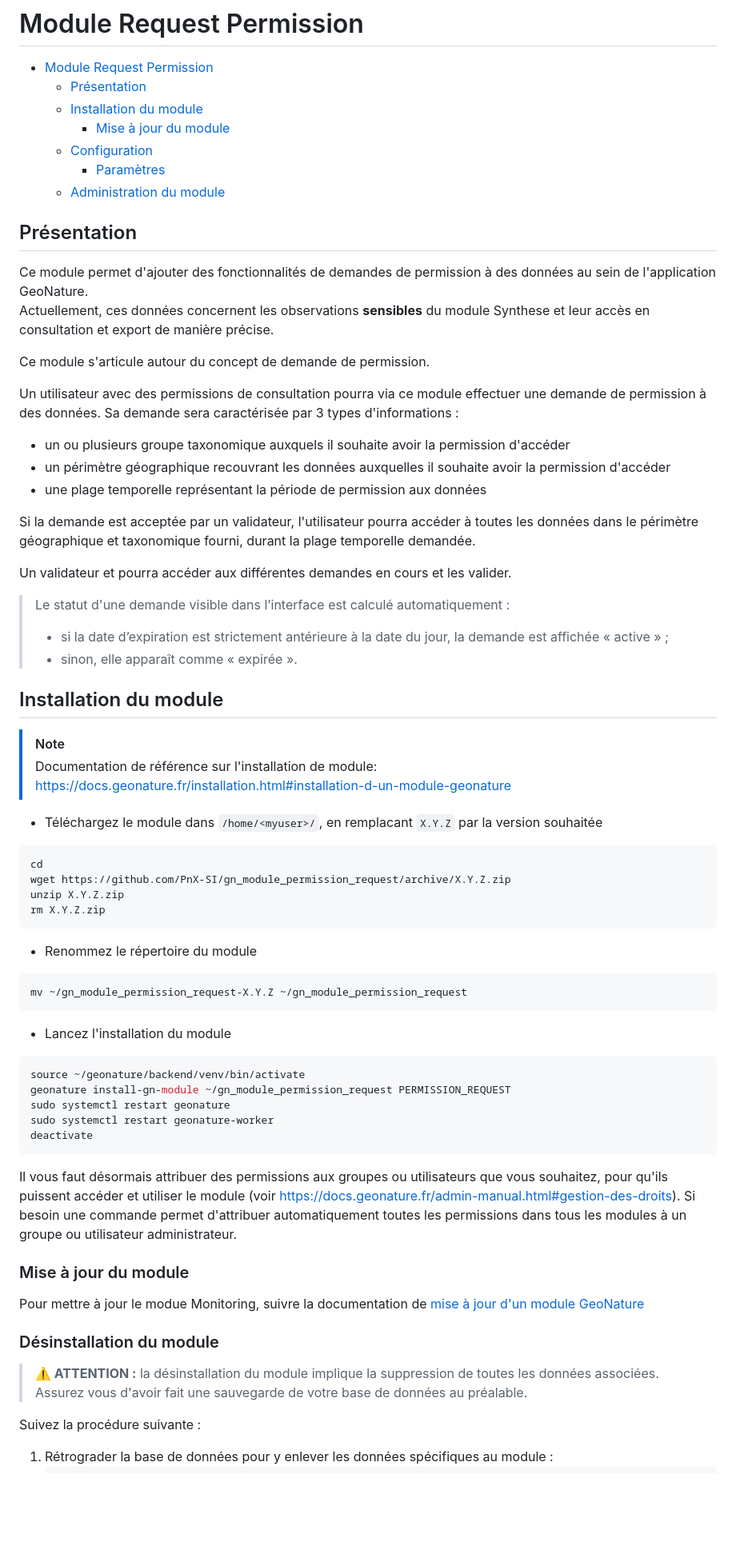
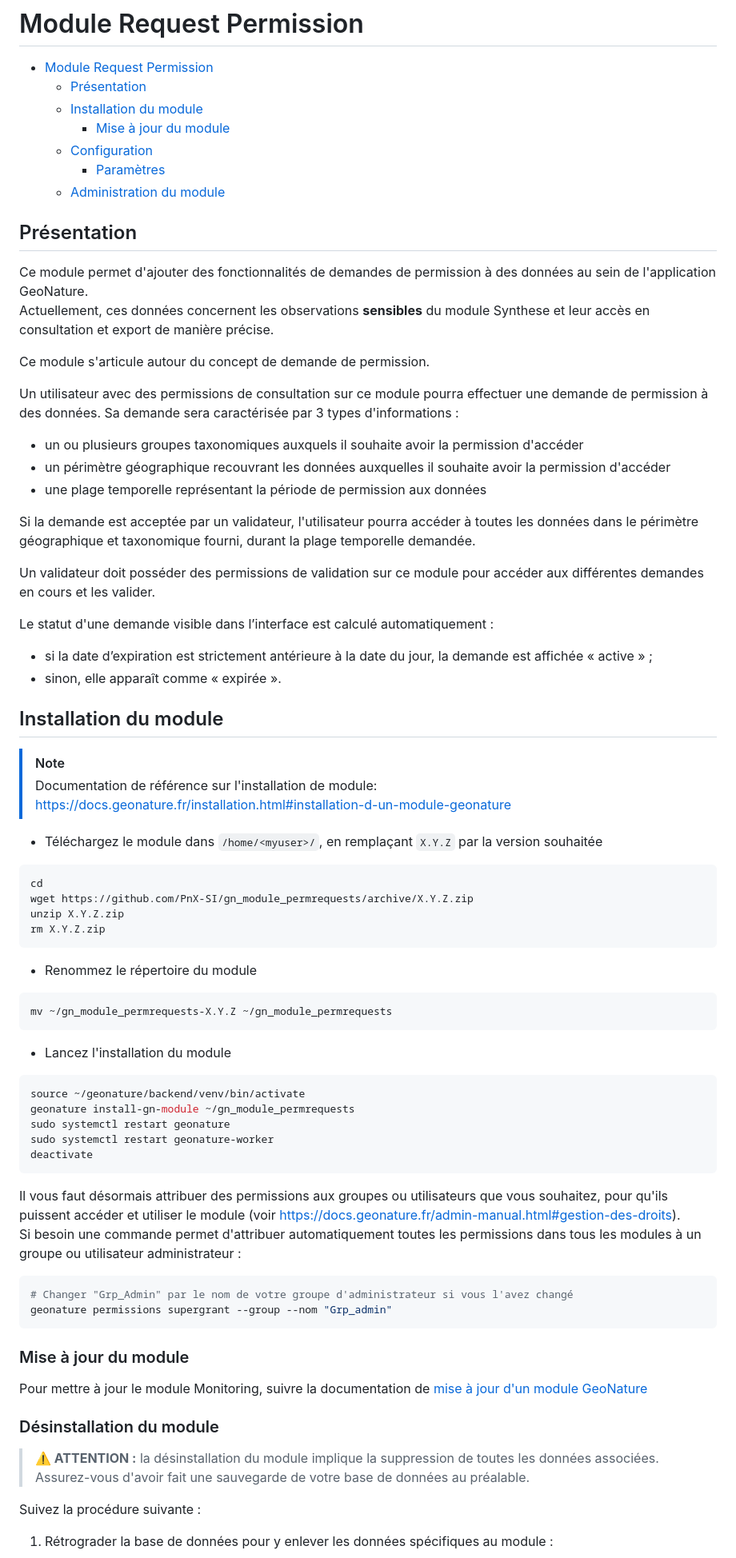
Before and after one commit to PnX-SI/gn_module_permrequests, a Markdown page: README.md, the part around one of its changes. Shown at 80% size. GitHub-like rendering; blank space fills up the shorter version.

````diff
--- a/README.md
+++ b/README.md
@@ -1,12 +1,12 @@
 # Module Request Permission
 
 - [Module Request Permission](#module-request-permission)
-  - [Présentation](#présentation)
-  - [Installation du module](#installation-du-module)
-    - [Mise à jour du module](#mise-à-jour-du-module)
-  - [Configuration](#configuration)
-    - [Paramètres](#paramètres)
-  - [Administration du module](#administration-du-module)
+    - [Présentation](#présentation)
+    - [Installation du module](#installation-du-module)
+        - [Mise à jour du module](#mise-à-jour-du-module)
+    - [Configuration](#configuration)
+        - [Paramètres](#paramètres)
+    - [Administration du module](#administration-du-module)
 
 ## Présentation
 
@@ -15,33 +15,32 @@ Actuellement, ces données concernent les observations **sensibles** du module S
 
 Ce module s'articule autour du concept de demande de permission.
 
-Un utilisateur avec des permissions de consultation pourra via ce module effectuer une demande de permission à des données. Sa demande sera caractérisée par 3 types d'informations :
+Un utilisateur avec des permissions de consultation sur ce module pourra effectuer une demande de permission à des données. Sa demande sera caractérisée par 3 types d'informations :
 
-- un ou plusieurs groupe taxonomique auxquels il souhaite avoir la permission d'accéder
+- un ou plusieurs groupes taxonomiques auxquels il souhaite avoir la permission d'accéder
 - un périmètre géographique recouvrant les données auxquelles il souhaite avoir la permission d'accéder
 - une plage temporelle représentant la période de permission aux données
 
 Si la demande est acceptée par un validateur, l'utilisateur pourra accéder à toutes les données dans le périmètre géographique et taxonomique fourni, durant la plage temporelle demandée.
 
-Un validateur et pourra accéder aux différentes demandes en cours et les valider.
+Un validateur doit posséder des permissions de validation sur ce module pour accéder aux différentes demandes en cours et les valider.
 
-> Le statut d'une demande visible dans l’interface est calculé automatiquement :
->
-> - si la date d’expiration est strictement antérieure à la date du jour, la demande est affichée « active » ;
-> - sinon, elle apparaît comme « expirée ».
+Le statut d'une demande visible dans l’interface est calculé automatiquement :
+
+- si la date d’expiration est strictement antérieure à la date du jour, la demande est affichée « active » ;
+- sinon, elle apparaît comme « expirée ».
 
 ## Installation du module
 
 > [!NOTE]
 >
 > Documentation de référence sur l'installation de module: <https://docs.geonature.fr/installation.html#installation-d-un-module-geonature>
->
 
-- Téléchargez le module dans ``/home/<myuser>/``, en remplacant ``X.Y.Z`` par la version souhaitée
+- Téléchargez le module dans `/home/<myuser>/`, en remplaçant `X.Y.Z` par la version souhaitée
 
 ```bash
 cd
-wget https://github.com/PnX-SI/gn_module_permission_request/archive/X.Y.Z.zip
+wget https://github.com/PnX-SI/gn_module_permrequests/archive/X.Y.Z.zip
 unzip X.Y.Z.zip
 rm X.Y.Z.zip
 ```
@@ -49,31 +48,34 @@ rm X.Y.Z.zip
 - Renommez le répertoire du module
 
 ```bash
-mv ~/gn_module_permission_request-X.Y.Z ~/gn_module_permission_request
+mv ~/gn_module_permrequests-X.Y.Z ~/gn_module_permrequests
 ```
 
 - Lancez l'installation du module
 
 ```bash
 source ~/geonature/backend/venv/bin/activate
-geonature install-gn-module ~/gn_module_permission_request PERMISSION_REQUEST
+geonature install-gn-module ~/gn_module_permrequests
 sudo systemctl restart geonature
 sudo systemctl restart geonature-worker
 deactivate
 ```
 
-Il vous faut désormais attribuer des permissions aux groupes ou utilisateurs que vous souhaitez,
-pour qu'ils puissent accéder et utiliser le module (voir <https://docs.geonature.fr/admin-manual.html#gestion-des-droits>).
-Si besoin une commande permet d'attribuer automatiquement toutes les permissions dans tous
-les modules à un groupe ou utilisateur administrateur.
+Il vous faut désormais attribuer des permissions aux groupes ou utilisateurs que vous souhaitez, pour qu'ils puissent accéder et utiliser le module (voir <https://docs.geonature.fr/admin-manual.html#gestion-des-droits>).
+Si besoin une commande permet d'attribuer automatiquement toutes les permissions dans tous les modules à un groupe ou utilisateur administrateur :
+
+```bash
+# Changer "Grp_Admin" par le nom de votre groupe d'administrateur si vous l'avez changé
+geonature permissions supergrant --group --nom "Grp_admin"
+```
 
 ### Mise à jour du module
 
-Pour mettre à jour le modue Monitoring, suivre la documentation de [mise à jour d'un module GeoNature](https://docs.geonature.fr/installation.html#mise-a-jour-du-module)
+Pour mettre à jour le module Monitoring, suivre la documentation de [mise à jour d'un module GeoNature](https://docs.geonature.fr/installation.html#mise-a-jour-du-module)
 
 ### Désinstallation du module
 
 > **⚠️ ATTENTION :** la désinstallation du module implique la suppression de toutes les données associées.
-> Assurez vous d'avoir fait une sauvegarde de votre base de données au préalable.
+> Assurez-vous d'avoir fait une sauvegarde de votre base de données au préalable.
 
 Suivez la procédure suivante :
````
Also changed, not shown: other parts of README.md (+36 -33 lines).
